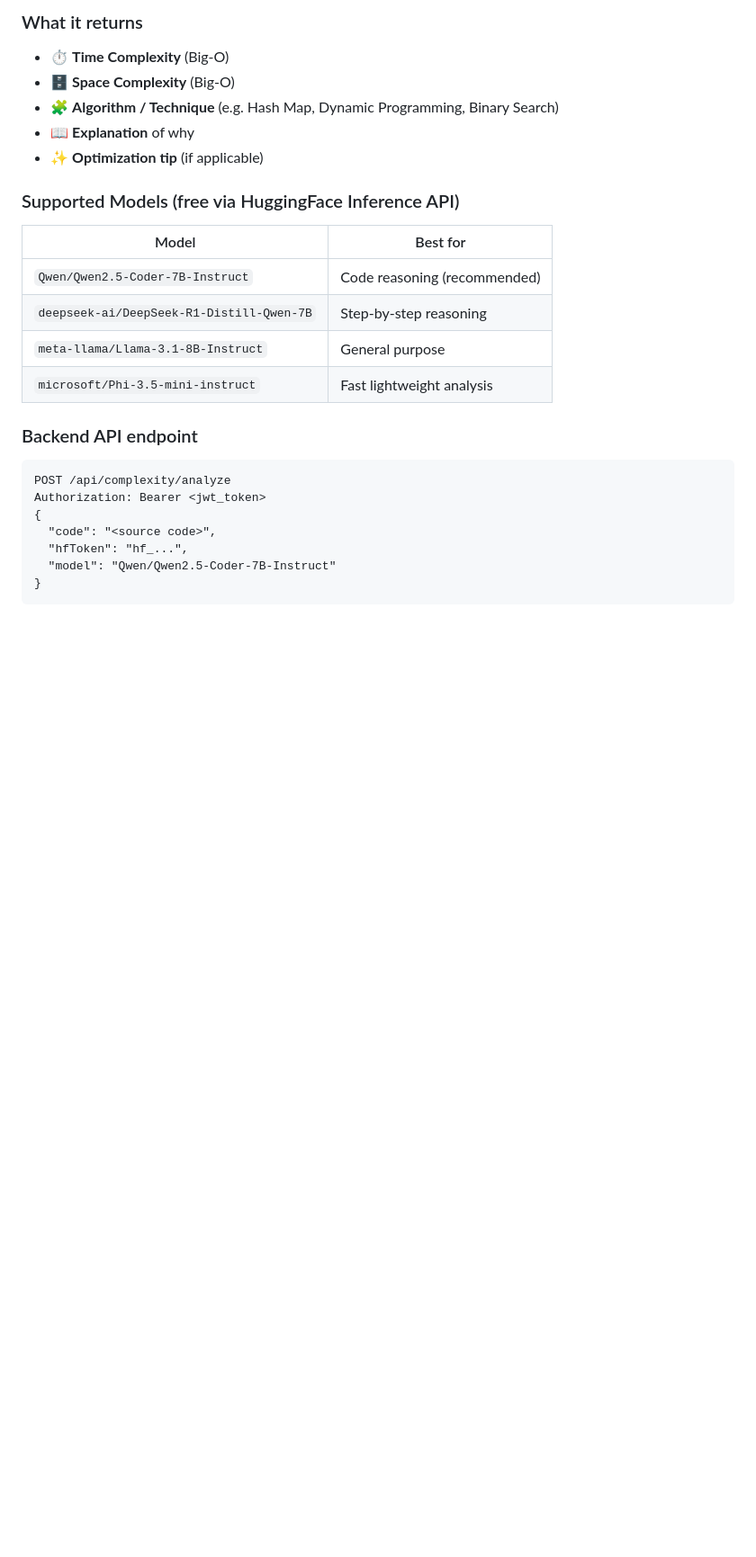
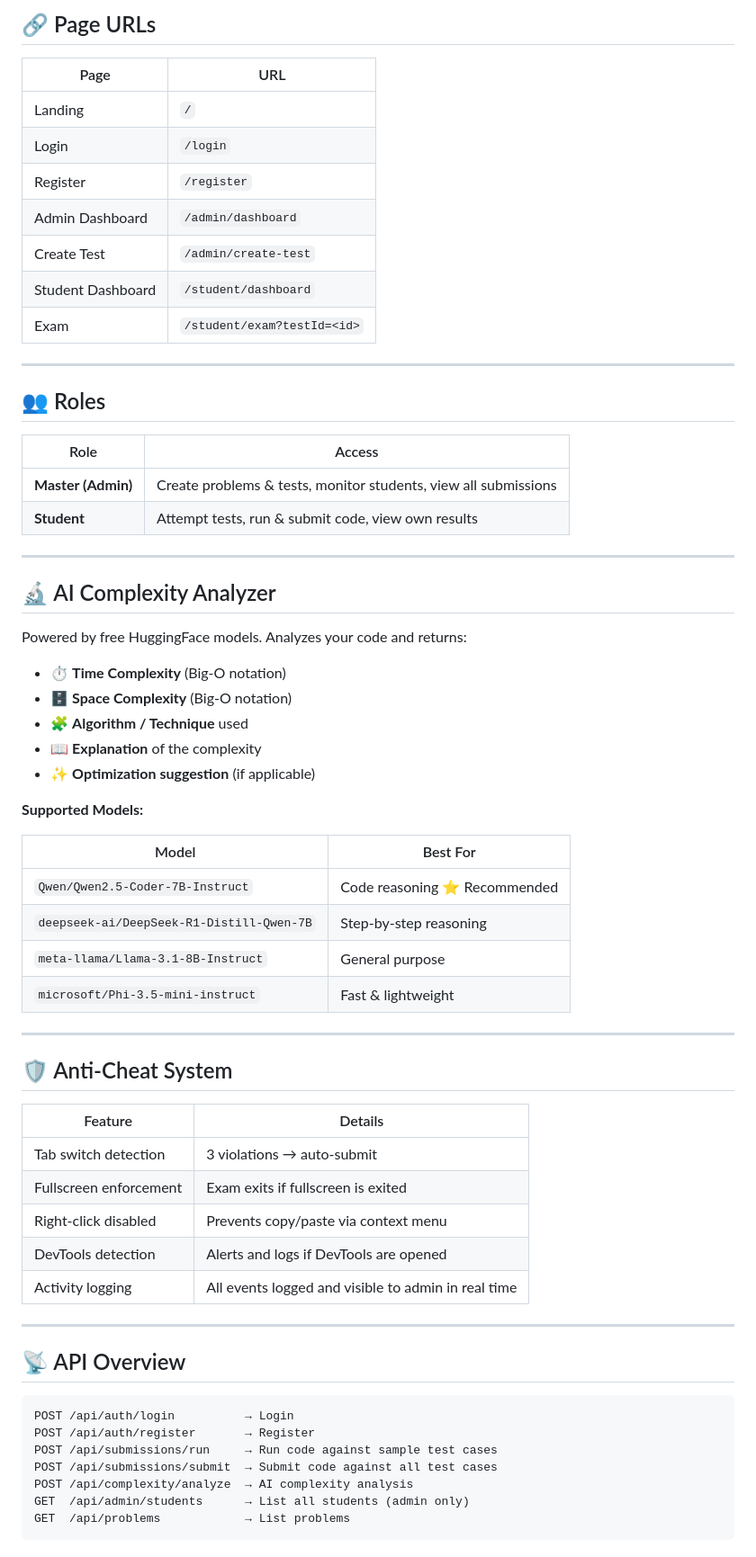
Before and after one commit to sughan-pv770/HackerRank, a Markdown page: README.md, the part around one of its changes. Shown at 90% size. Rendered like a GitHub page; blank space fills up the shorter version.

````diff
--- a/README.md
+++ b/README.md
@@ -93,27 +136,69 @@ The exam editor now includes a built-in **AI-powered Complexity Analyzer** — s
 
-### What it returns
-- ⏱ **Time Complexity** (Big-O)
-- 🗄 **Space Complexity** (Big-O)
-- 🧩 **Algorithm / Technique** (e.g. Hash Map, Dynamic Programming, Binary Search)
-- 📖 **Explanation** of why
-- ✨ **Optimization tip** (if applicable)
+## 🔗 Page URLs
 
-### Supported Models (free via HuggingFace Inference API)
-| Model | Best for |
+| Page | URL |
 |---|---|
-| `Qwen/Qwen2.5-Coder-7B-Instruct` | Code reasoning (recommended) |
+| Landing | `/` |
+| Login | `/login` |
+| Register | `/register` |
+| Admin Dashboard | `/admin/dashboard` |
+| Create Test | `/admin/create-test` |
+| Student Dashboard | `/student/dashboard` |
+| Exam | `/student/exam?testId=<id>` |
+
+---
+
+## 👥 Roles
+
+| Role | Access |
+|---|---|
+| **Master (Admin)** | Create problems & tests, monitor students, view all submissions |
+| **Student** | Attempt tests, run & submit code, view own results |
+
+---
+
+## 🔬 AI Complexity Analyzer
+
+Powered by free HuggingFace models. Analyzes your code and returns:
+
+- ⏱ **Time Complexity** (Big-O notation)
+- 🗄 **Space Complexity** (Big-O notation)
+- 🧩 **Algorithm / Technique** used
+- 📖 **Explanation** of the complexity
+- ✨ **Optimization suggestion** (if applicable)
+
+**Supported Models:**
+
+| Model | Best For |
+|---|---|
+| `Qwen/Qwen2.5-Coder-7B-Instruct` | Code reasoning ⭐ Recommended |
 | `deepseek-ai/DeepSeek-R1-Distill-Qwen-7B` | Step-by-step reasoning |
 | `meta-llama/Llama-3.1-8B-Instruct` | General purpose |
-| `microsoft/Phi-3.5-mini-instruct` | Fast lightweight analysis |
+| `microsoft/Phi-3.5-mini-instruct` | Fast & lightweight |
 
-### Backend API endpoint
+---
+
+## 🛡️ Anti-Cheat System
+
+| Feature | Details |
+|---|---|
+| Tab switch detection | 3 violations → auto-submit |
+| Fullscreen enforcement | Exam exits if fullscreen is exited |
+| Right-click disabled | Prevents copy/paste via context menu |
+| DevTools detection | Alerts and logs if DevTools are opened |
+| Activity logging | All events logged and visible to admin in real time |
+
+---
+
+## 📡 API Overview
+
 ```
-POST /api/complexity/analyze
-Authorization: Bearer <jwt_token>
-{
-  "code": "<source code>",
-  "hfToken": "hf_...",
-  "model": "Qwen/Qwen2.5-Coder-7B-Instruct"
-}
+POST /api/auth/login          → Login
+POST /api/auth/register       → Register
+POST /api/submissions/run     → Run code against sample test cases
+POST /api/submissions/submit  → Submit code against all test cases
+POST /api/complexity/analyze  → AI complexity analysis
+GET  /api/admin/students      → List all students (admin only)
+GET  /api/problems            → List problems
 ```
 
````
Also changed, not shown: other parts of README.md (+131 -74 lines).
